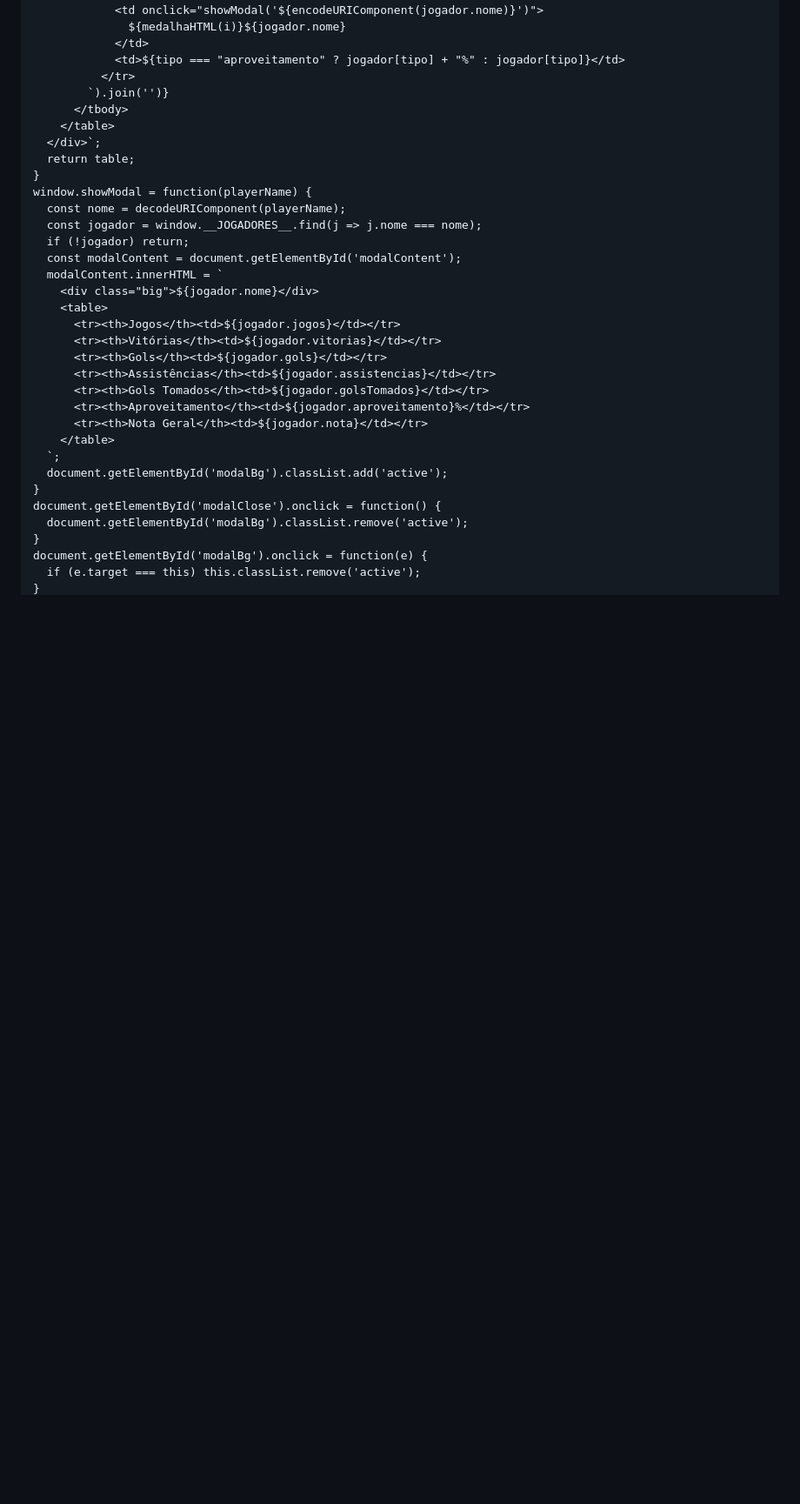
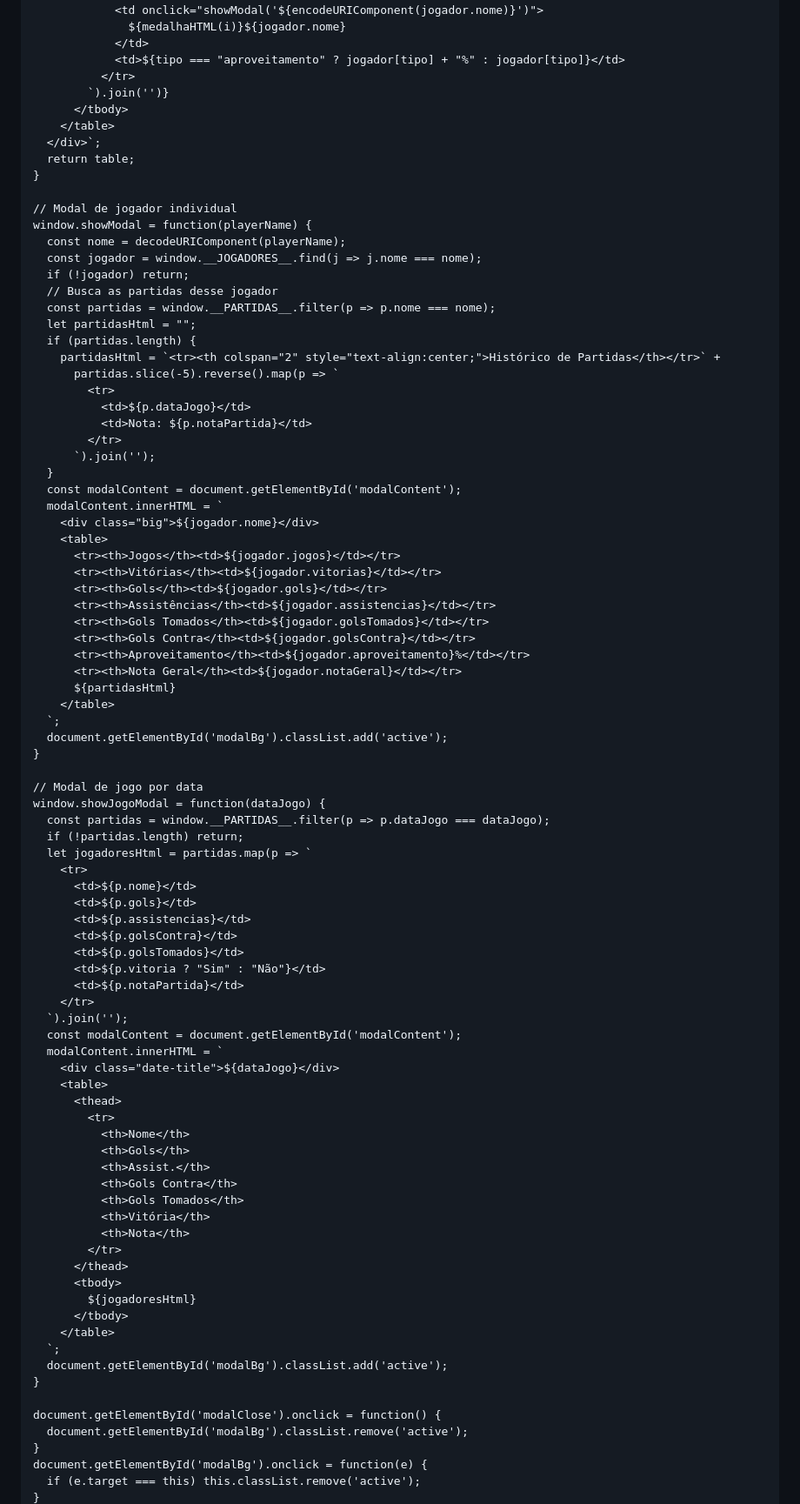
Before and after one commit to ittokki/Futebol, a Markdown page: README.md, the part around one of its changes. Shown at 87% size. GitHub-like rendering; blank space fills up the shorter version.

```diff
--- a/README.md
+++ b/README.md
@@ -333,10 +423,24 @@
       </div>`;
       return table;
     }
+
+    // Modal de jogador individual
     window.showModal = function(playerName) {
       const nome = decodeURIComponent(playerName);
       const jogador = window.__JOGADORES__.find(j => j.nome === nome);
       if (!jogador) return;
+      // Busca as partidas desse jogador
+      const partidas = window.__PARTIDAS__.filter(p => p.nome === nome);
+      let partidasHtml = "";
+      if (partidas.length) {
+        partidasHtml = `<tr><th colspan="2" style="text-align:center;">Histórico de Partidas</th></tr>` +
+          partidas.slice(-5).reverse().map(p => `
+            <tr>
+              <td>${p.dataJogo}</td>
+              <td>Nota: ${p.notaPartida}</td>
+            </tr>
+          `).join('');
+      }
       const modalContent = document.getElementById('modalContent');
       modalContent.innerHTML = `
         <div class="big">${jogador.nome}</div>
@@ -346,12 +450,53 @@
           <tr><th>Gols</th><td>${jogador.gols}</td></tr>
           <tr><th>Assistências</th><td>${jogador.assistencias}</td></tr>
           <tr><th>Gols Tomados</th><td>${jogador.golsTomados}</td></tr>
+          <tr><th>Gols Contra</th><td>${jogador.golsContra}</td></tr>
           <tr><th>Aproveitamento</th><td>${jogador.aproveitamento}%</td></tr>
-          <tr><th>Nota Geral</th><td>${jogador.nota}</td></tr>
+          <tr><th>Nota Geral</th><td>${jogador.notaGeral}</td></tr>
+          ${partidasHtml}
         </table>
       `;
       document.getElementById('modalBg').classList.add('active');
     }
+
+    // Modal de jogo por data
+    window.showJogoModal = function(dataJogo) {
+      const partidas = window.__PARTIDAS__.filter(p => p.dataJogo === dataJogo);
+      if (!partidas.length) return;
+      let jogadoresHtml = partidas.map(p => `
+        <tr>
+          <td>${p.nome}</td>
+          <td>${p.gols}</td>
+          <td>${p.assistencias}</td>
+          <td>${p.golsContra}</td>
+          <td>${p.golsTomados}</td>
+          <td>${p.vitoria ? "Sim" : "Não"}</td>
+          <td>${p.notaPartida}</td>
+        </tr>
+      `).join('');
+      const modalContent = document.getElementById('modalContent');
+      modalContent.innerHTML = `
+        <div class="date-title">${dataJogo}</div>
+        <table>
+          <thead>
+            <tr>
+              <th>Nome</th>
+              <th>Gols</th>
+              <th>Assist.</th>
+              <th>Gols Contra</th>
+              <th>Gols Tomados</th>
+              <th>Vitória</th>
+              <th>Nota</th>
+            </tr>
+          </thead>
+          <tbody>
+            ${jogadoresHtml}
+          </tbody>
+        </table>
+      `;
+      document.getElementById('modalBg').classList.add('active');
+    }
+
     document.getElementById('modalClose').onclick = function() {
       document.getElementById('modalBg').classList.remove('active');
     }
```
Also changed, not shown: other parts of README.md (+163 -43 lines).
